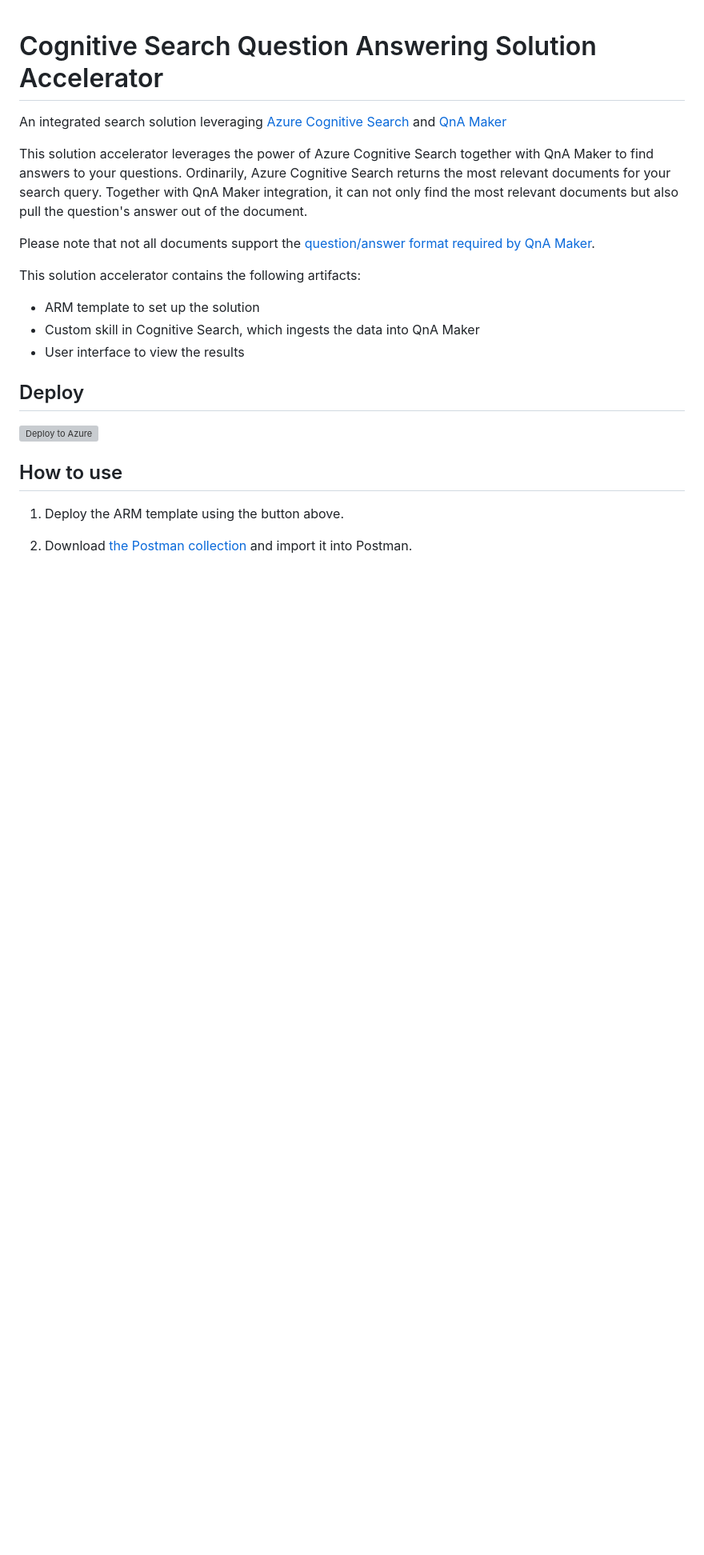
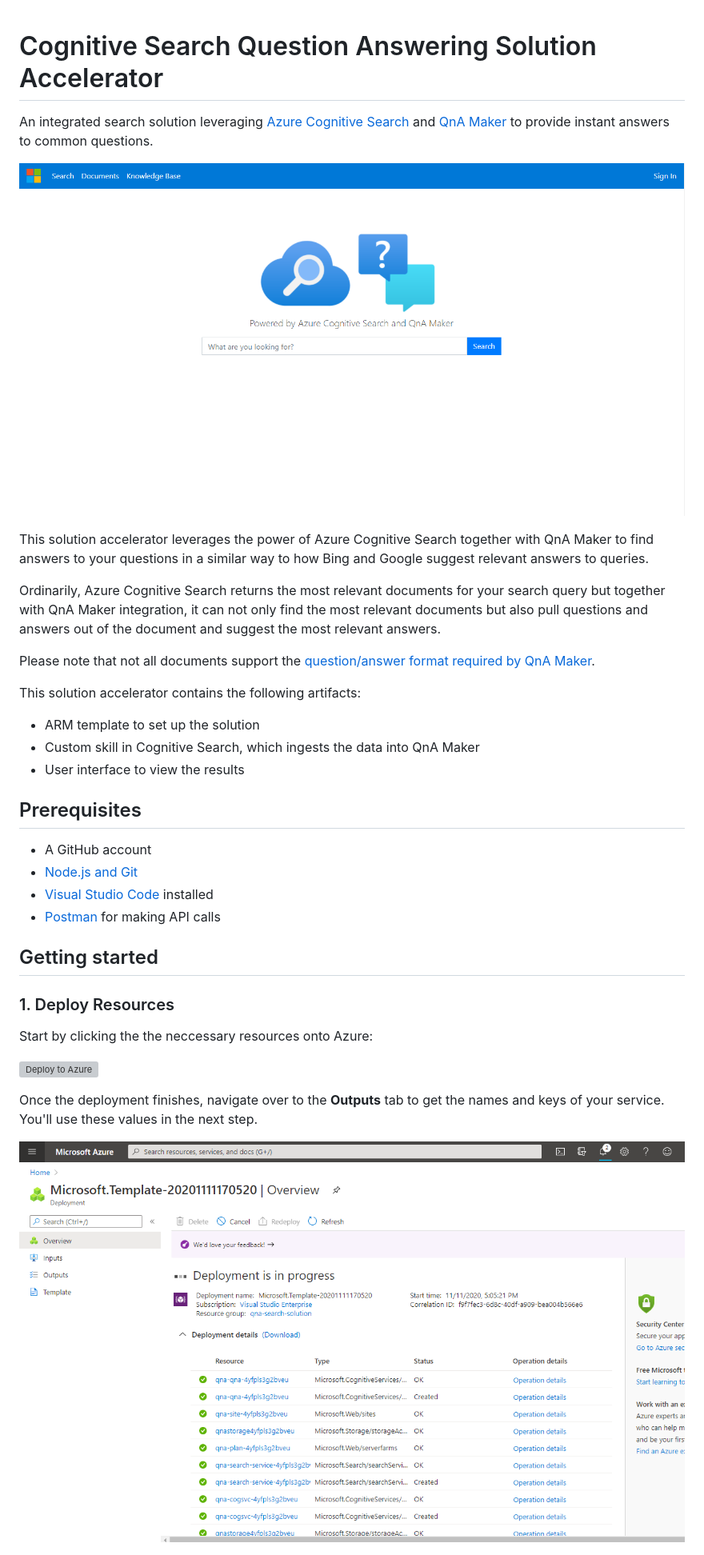
Before and after one commit to Azure-Samples/search-qna-maker-accelerator, a Markdown page: README.md, the part around one of its changes. Shown at 80% size. Drawn GitHub-style; pictures changed too: images/deployment.png (added), images/web-app.png (added); blank space fills up the shorter version; grey boxes are pictures that could not be loaded.

```diff
--- a/README.md
+++ b/README.md
@@ -1,7 +1,11 @@
 # Cognitive Search Question Answering Solution Accelerator
-An integrated search solution leveraging [Azure Cognitive Search](https://azure.microsoft.com/services/search/) and [QnA Maker](https://www.qnamaker.ai/)
+An integrated search solution leveraging [Azure Cognitive Search](https://azure.microsoft.com/services/search/) and [QnA Maker](https://www.qnamaker.ai/) to provide instant answers to common questions.
 
-This solution accelerator leverages the power of Azure Cognitive Search together with QnA Maker to find answers to your questions.  Ordinarily, Azure Cognitive Search returns the most relevant documents for your search query.  Together with QnA Maker integration, it can not only find the most relevant documents but also pull the question's answer out of the document.
+![Screenshot of sample web app](./images/web-app.png)
+
+This solution accelerator leverages the power of Azure Cognitive Search together with QnA Maker to find answers to your questions in a similar way to how Bing and Google suggest relevant answers to queries.
+
+Ordinarily, Azure Cognitive Search returns the most relevant documents for your search query but together with QnA Maker integration, it can not only find the most relevant documents but also pull questions and answers out of the document and suggest the most relevant answers.
 
 Please note that not all documents support the [question/answer format required by QnA Maker](https://docs.microsoft.com/azure/cognitive-services/qnamaker/concepts/data-sources-and-content#file-and-url-data-types).
 
@@ -10,12 +14,22 @@ This solution accelerator contains the following artifacts:
 + Custom skill in Cognitive Search, which ingests the data into QnA Maker
 + User interface to view the results
 
-## Deploy
+## Prerequisites
+
++ A GitHub account
++ [Node.js and Git](https://nodejs.org/)
++ [Visual Studio Code](https://code.visualstudio.com) installed
++ [Postman](https://www.getpostman.com/) for making API calls
+
+## Getting started
+
+### 1. Deploy Resources
+
+Start by clicking the the neccessary resources onto Azure:
 
 [![Deploy to Azure](https://aka.ms/deploytoazurebutton)](https://portal.azure.com/#create/Microsoft.Template/uri/https%3A%2F%2Fraw.githubusercontent.com%2Fjennifermarsman%2Fcognitive-search-qna-solution%2Fmain%2Fazuredeploy.json)
 
-## How to use
+Once the deployment finishes, navigate over to the **Outputs** tab to get the names and keys of your service. You'll use these values in the next step.
 
-1. Deploy the ARM template using the button above.
-1. Download [the Postman collection](./QnA.postman_collection.json) and import it into Postman.
+![Deployment screenshot](./images/deployment.png)
 
```
Also changed, not shown: other parts of README.md (+34 -27 lines), Create-Index-Postman.md (added, +60 -0 lines), images/postman_edit_environment_variables.png (added), images/postman_import_files.png (added), images/search-results.png (added), 5 other files.
